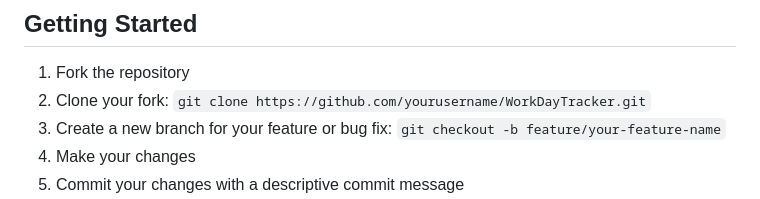
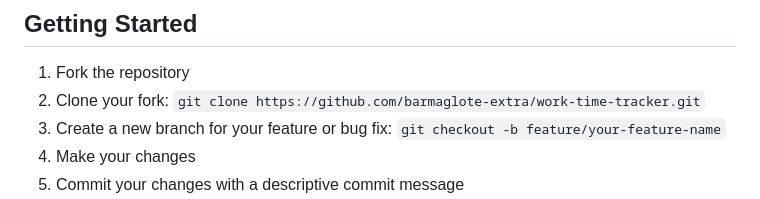
Before and after one commit to barmaglote-extra/work-time-tracker, a Markdown page: CONTRIBUTING.md, the part around the change. Rendered like a GitHub page.

```diff
--- a/CONTRIBUTING.md
+++ b/CONTRIBUTING.md
@@ -14,7 +14,7 @@ Thank you for your interest in contributing to WorkDayTracker! This document pro
 ## Getting Started
 
 1. Fork the repository
-2. Clone your fork: `git clone https://github.com/yourusername/WorkDayTracker.git`
+2. Clone your fork: `git clone https://github.com/barmaglote-extra/work-time-tracker.git`
 3. Create a new branch for your feature or bug fix: `git checkout -b feature/your-feature-name`
 4. Make your changes
 5. Commit your changes with a descriptive commit message
```
Also changed, not shown: README.md (+1 -1 lines).
